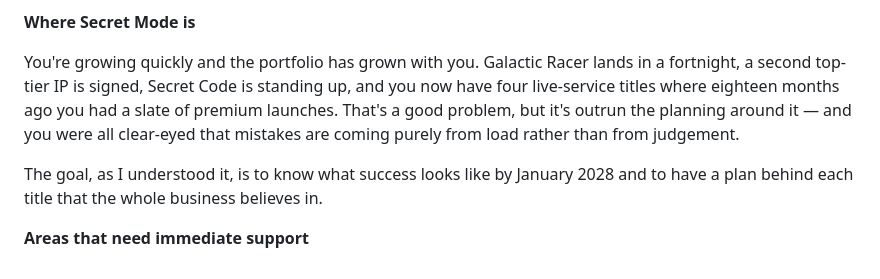
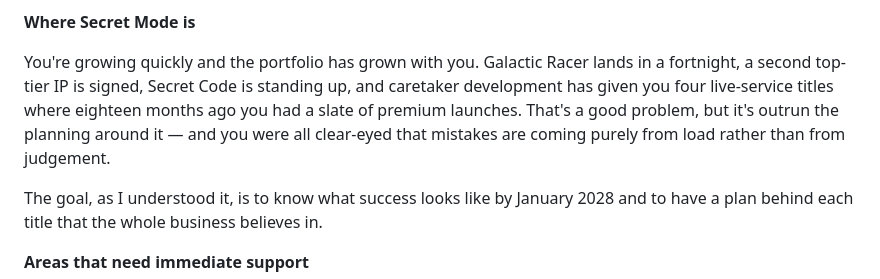
Before and after one commit to kritiq-co/forecaster, a Markdown page: secret-mode/07-proposal-email.md, the part around the change. Rendered like a GitHub page.

Commit message:
Carry the caretaker framing into the earlier email draft
Co-Authored-By: Claude Opus 5 <noreply@anthropic.com>
Claude-Session: https://claude.ai/code/session_01MSWLSywqcSbndTsjSTuMew

```diff
--- a/secret-mode/07-proposal-email.md
+++ b/secret-mode/07-proposal-email.md
@@ -12,7 +12,7 @@ Thanks for the time yesterday — genuinely useful session, and good to meet Joe
 
 **Where Secret Mode is**
 
-You're growing quickly and the portfolio has grown with you. Galactic Racer lands in a fortnight, a second top-tier IP is signed, Secret Code is standing up, and you now have four live-service titles where eighteen months ago you had a slate of premium launches. That's a good problem, but it's outrun the planning around it — and you were all clear-eyed that mistakes are coming purely from load rather than from judgement.
+You're growing quickly and the portfolio has grown with you. Galactic Racer lands in a fortnight, a second top-tier IP is signed, Secret Code is standing up, and caretaker development has given you four live-service titles where eighteen months ago you had a slate of premium launches. That's a good problem, but it's outrun the planning around it — and you were all clear-eyed that mistakes are coming purely from load rather than from judgement.
 
 The goal, as I understood it, is to know what success looks like by January 2028 and to have a plan behind each title that the whole business believes in.
 
```
